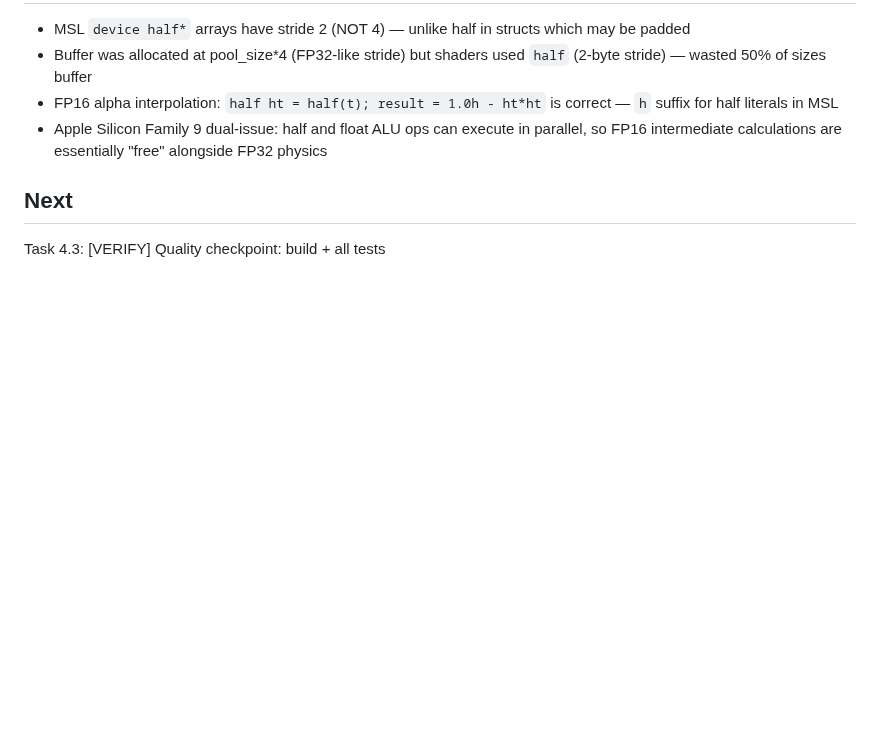
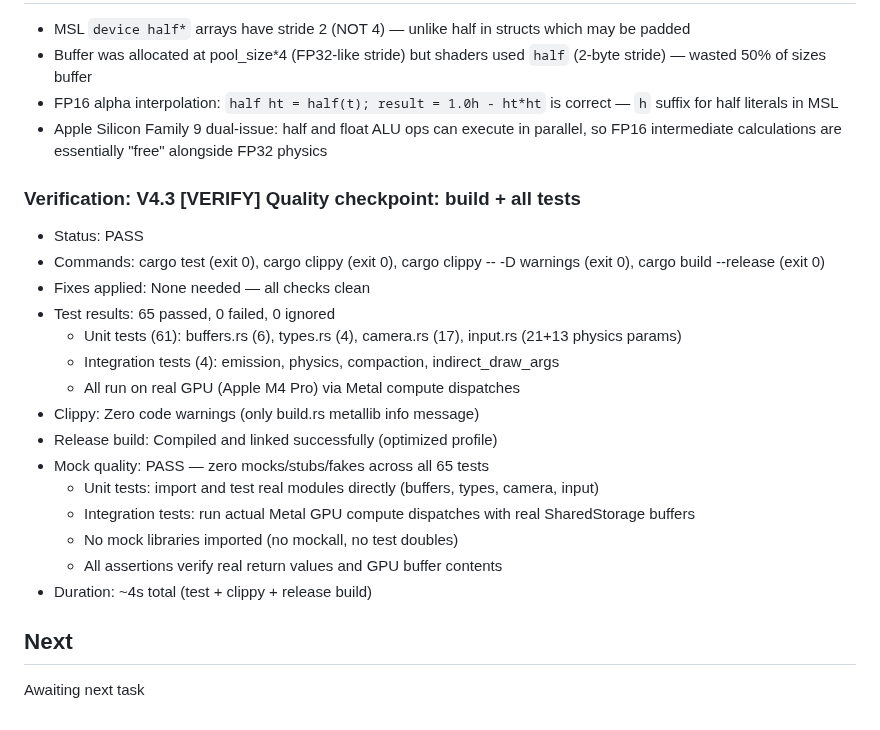
Before and after one commit to kavanaghpatrick/gpu-forge, a Markdown page: specs/gpu-particle-system/.progress.md, the part around the change. Rendered like a GitHub page; blank space fills up the shorter version.

Commit message:
spec(gpu-particle-system): mark task 4.3 verify complete
Co-Authored-By: Claude Opus 4.6 <noreply@anthropic.com>

```diff
--- a/specs/gpu-particle-system/.progress.md
+++ b/specs/gpu-particle-system/.progress.md
@@ -631,5 +631,22 @@ Awaiting next task
 - FP16 alpha interpolation: `half ht = half(t); result = 1.0h - ht*ht` is correct — `h` suffix for half literals in MSL
 - Apple Silicon Family 9 dual-issue: half and float ALU ops can execute in parallel, so FP16 intermediate calculations are essentially "free" alongside FP32 physics
 
+### Verification: V4.3 [VERIFY] Quality checkpoint: build + all tests
+- Status: PASS
+- Commands: cargo test (exit 0), cargo clippy (exit 0), cargo clippy -- -D warnings (exit 0), cargo build --release (exit 0)
+- Fixes applied: None needed — all checks clean
+- Test results: 65 passed, 0 failed, 0 ignored
+  - Unit tests (61): buffers.rs (6), types.rs (4), camera.rs (17), input.rs (21+13 physics params)
+  - Integration tests (4): emission, physics, compaction, indirect_draw_args
+  - All run on real GPU (Apple M4 Pro) via Metal compute dispatches
+- Clippy: Zero code warnings (only build.rs metallib info message)
+- Release build: Compiled and linked successfully (optimized profile)
+- Mock quality: PASS — zero mocks/stubs/fakes across all 65 tests
+  - Unit tests: import and test real modules directly (buffers, types, camera, input)
+  - Integration tests: run actual Metal GPU compute dispatches with real SharedStorage buffers
+  - No mock libraries imported (no mockall, no test doubles)
+  - All assertions verify real return values and GPU buffer contents
+- Duration: ~4s total (test + clippy + release build)
+
 ## Next
-Task 4.3: [VERIFY] Quality checkpoint: build + all tests
+Awaiting next task
```
Also changed, not shown: specs/gpu-particle-system/tasks.md (+1 -1 lines).
